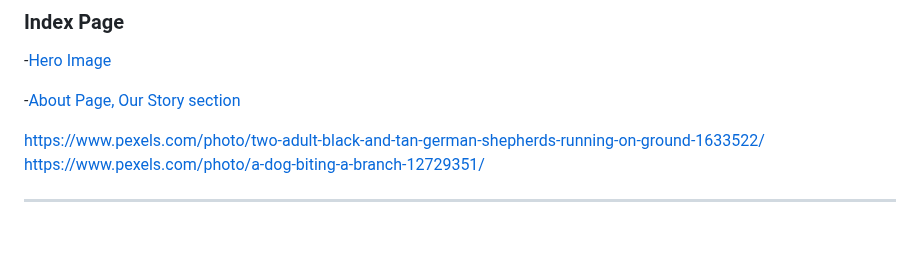
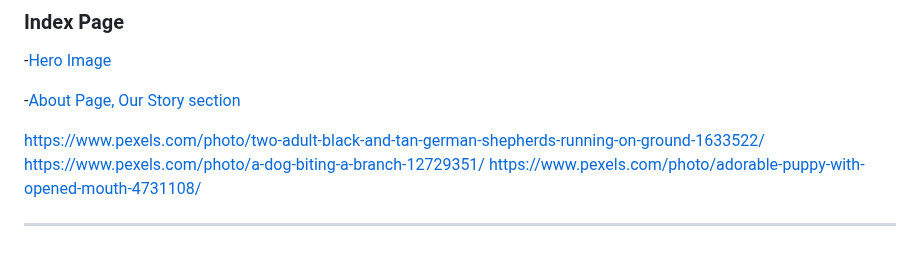
Before and after one commit to abz2489/woofing-walks, a Markdown page: README.md, the part around one of its changes. GitHub-like rendering.

```diff
--- a/README.md
+++ b/README.md
@@ -205,5 +203,6 @@ All images for Woofing Walks were sourced from [Pexels](https://www.pexels.com).
 
 https://www.pexels.com/photo/two-adult-black-and-tan-german-shepherds-running-on-ground-1633522/
 https://www.pexels.com/photo/a-dog-biting-a-branch-12729351/
+https://www.pexels.com/photo/adorable-puppy-with-opened-mouth-4731108/
 
 -------------------------------------
```
Also changed, not shown: other parts of README.md (+2 -4 lines).
